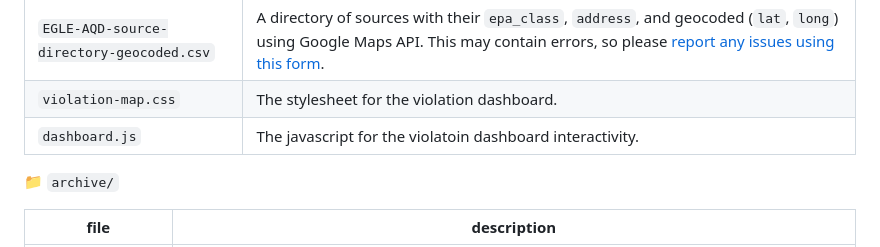
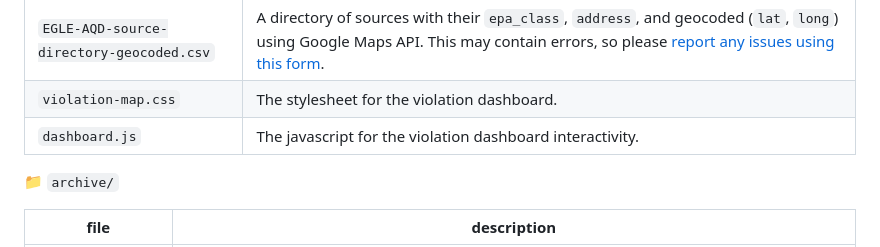
Before and after one commit to Planet-Detroit/air-permit-violation-dashboard, a Markdown page: README.md, the part around the change. Rendered like a GitHub page.

```diff
--- a/README.md
+++ b/README.md
@@ -82,7 +82,7 @@ This technology expedited a process that would have taken weeks of manual labor,
 | -------- | ------- |
 |`EGLE-AQD-source-directory-geocoded.csv` | A directory of sources with their `epa_class`, `address`, and geocoded (`lat`, `long`) using Google Maps API. This may contain errors, so please [report any issues using this form](https://forms.gle/Km4YamzdXB9aZpvV8).|
 |`violation-map.css` | The stylesheet for the violation dashboard.|
-| `dashboard.js` | The javascript for the violatoin dashboard interactivity. |
+| `dashboard.js` | The javascript for the violation dashboard interactivity. |
 
 :file_folder: `archive/`
 
```
